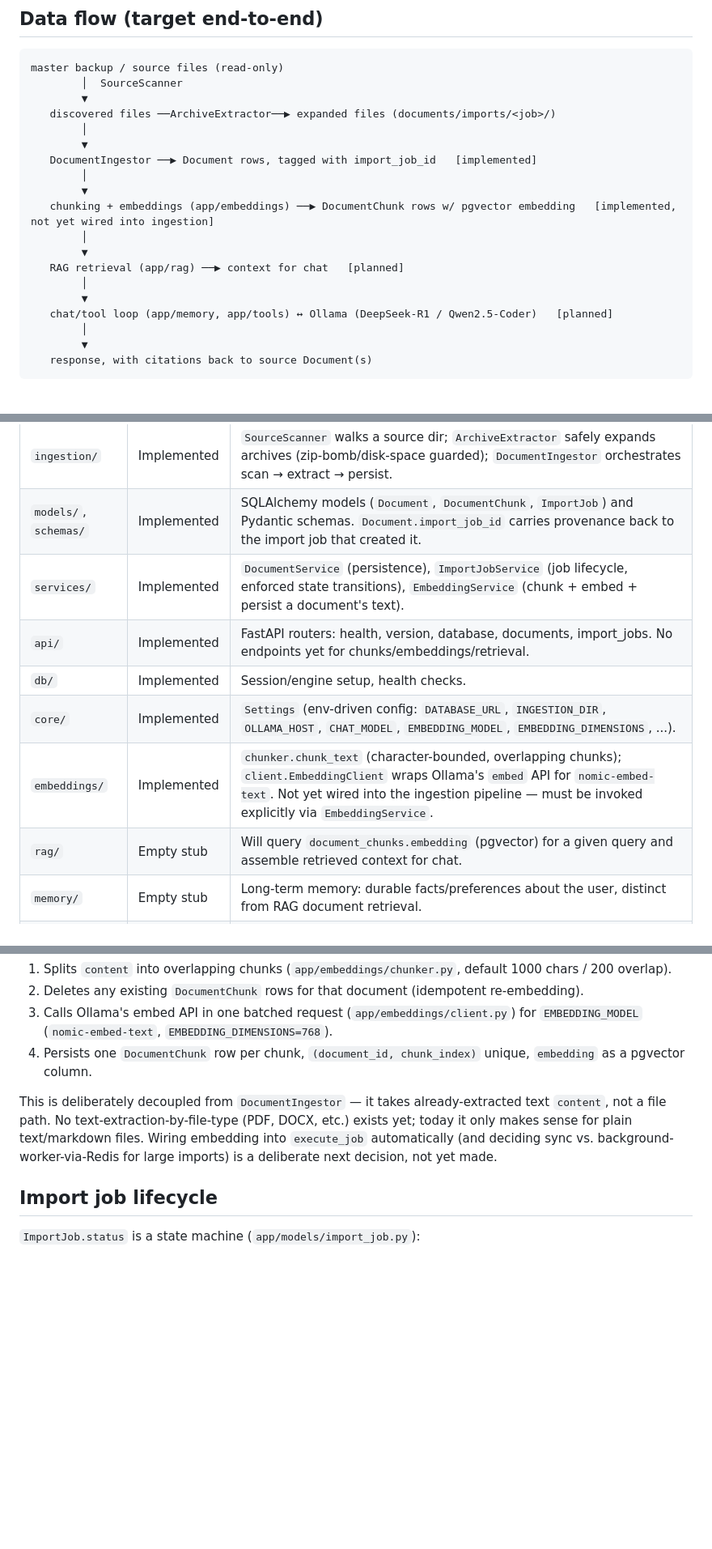
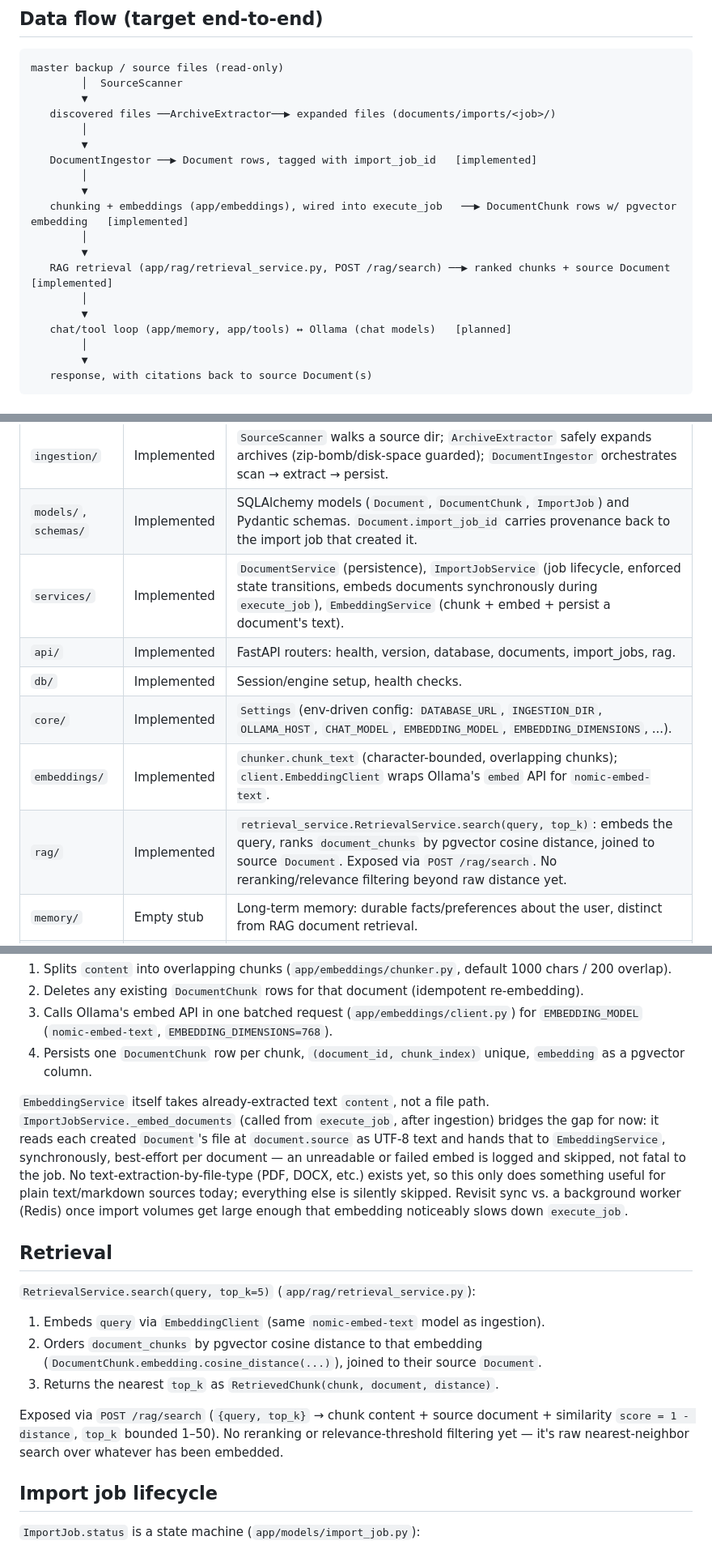
Before and after one commit to shrinivaspattar/AI_Brain, a Markdown page: docs/architecture/AI_Brain_Architecture.md, 3 parts joined by grey strips. Shown at 81% size. Drawn GitHub-style; blank space fills up the shorter version.

Commit message:
docs: mark retrieval (RAG) as implemented
Co-Authored-By: Claude Sonnet 5 <noreply@anthropic.com>

```diff
--- a/docs/architecture/AI_Brain_Architecture.md
+++ b/docs/architecture/AI_Brain_Architecture.md
@@ -30,13 +30,13 @@ master backup / source files (read-only)
    DocumentIngestor ──▶ Document rows, tagged with import_job_id   [implemented]
         │
         ▼
-   chunking + embeddings (app/embeddings) ──▶ DocumentChunk rows w/ pgvector embedding   [implemented, not yet wired into ingestion]
+   chunking + embeddings (app/embeddings), wired into execute_job   ──▶ DocumentChunk rows w/ pgvector embedding   [implemented]
         │
         ▼
-   RAG retrieval (app/rag) ──▶ context for chat   [planned]
+   RAG retrieval (app/rag/retrieval_service.py, POST /rag/search) ──▶ ranked chunks + source Document   [implemented]
         │
         ▼
-   chat/tool loop (app/memory, app/tools) ↔ Ollama (DeepSeek-R1 / Qwen2.5-Coder)   [planned]
+   chat/tool loop (app/memory, app/tools) ↔ Ollama (chat models)   [planned]
         │
         ▼
    response, with citations back to source Document(s)
@@ -48,12 +48,12 @@ master backup / source files (read-only)
 |---|---|---|
 | `ingestion/` | Implemented | `SourceScanner` walks a source dir; `ArchiveExtractor` safely expands archives (zip-bomb/disk-space guarded); `DocumentIngestor` orchestrates scan → extract → persist. |
 | `models/`, `schemas/` | Implemented | SQLAlchemy models (`Document`, `DocumentChunk`, `ImportJob`) and Pydantic schemas. `Document.import_job_id` carries provenance back to the import job that created it. |
-| `services/` | Implemented | `DocumentService` (persistence), `ImportJobService` (job lifecycle, enforced state transitions), `EmbeddingService` (chunk + embed + persist a document's text). |
-| `api/` | Implemented | FastAPI routers: health, version, database, documents, import_jobs. No endpoints yet for chunks/embeddings/retrieval. |
+| `services/` | Implemented | `DocumentService` (persistence), `ImportJobService` (job lifecycle, enforced state transitions, embeds documents synchronously during `execute_job`), `EmbeddingService` (chunk + embed + persist a document's text). |
+| `api/` | Implemented | FastAPI routers: health, version, database, documents, import_jobs, rag. |
 | `db/` | Implemented | Session/engine setup, health checks. |
 | `core/` | Implemented | `Settings` (env-driven config: `DATABASE_URL`, `INGESTION_DIR`, `OLLAMA_HOST`, `CHAT_MODEL`, `EMBEDDING_MODEL`, `EMBEDDING_DIMENSIONS`, ...). |
-| `embeddings/` | Implemented | `chunker.chunk_text` (character-bounded, overlapping chunks); `client.EmbeddingClient` wraps Ollama's `embed` API for `nomic-embed-text`. Not yet wired into the ingestion pipeline — must be invoked explicitly via `EmbeddingService`. |
-| `rag/` | Empty stub | Will query `document_chunks.embedding` (pgvector) for a given query and assemble retrieved context for chat. |
+| `embeddings/` | Implemented | `chunker.chunk_text` (character-bounded, overlapping chunks); `client.EmbeddingClient` wraps Ollama's `embed` API for `nomic-embed-text`. |
+| `rag/` | Implemented | `retrieval_service.RetrievalService.search(query, top_k)`: embeds the query, ranks `document_chunks` by pgvector cosine distance, joined to source `Document`. Exposed via `POST /rag/search`. No reranking/relevance filtering beyond raw distance yet. |
 | `memory/` | Empty stub | Long-term memory: durable facts/preferences about the user, distinct from RAG document retrieval. |
 | `tools/` | Empty stub | Tool-calling: lets the assistant act (run scripts, query local APIs, manipulate files) rather than only answer. |
 
@@ -64,7 +64,27 @@ master backup / source files (read-only)
 3. Calls Ollama's embed API in one batched request (`app/embeddings/client.py`) for `EMBEDDING_MODEL` (`nomic-embed-text`, `EMBEDDING_DIMENSIONS=768`).
 4. Persists one `DocumentChunk` row per chunk, `(document_id, chunk_index)` unique, `embedding` as a pgvector column.
 
-This is deliberately decoupled from `DocumentIngestor` — it takes already-extracted text `content`, not a file path. No text-extraction-by-file-type (PDF, DOCX, etc.) exists yet; today it only makes sense for plain text/markdown files. Wiring embedding into `execute_job` automatically (and deciding sync vs. background-worker-via-Redis for large imports) is a deliberate next decision, not yet made.
+`EmbeddingService` itself takes already-extracted text `content`, not a file
+path. `ImportJobService._embed_documents` (called from `execute_job`, after
+ingestion) bridges the gap for now: it reads each created `Document`'s file
+at `document.source` as UTF-8 text and hands that to `EmbeddingService`,
+synchronously, best-effort per document — an unreadable or failed embed is
+logged and skipped, not fatal to the job. No text-extraction-by-file-type
+(PDF, DOCX, etc.) exists yet, so this only does something useful for plain
+text/markdown sources today; everything else is silently skipped. Revisit
+sync vs. a background worker (Redis) once import volumes get large enough
+that embedding noticeably slows down `execute_job`.
+
+## Retrieval
+`RetrievalService.search(query, top_k=5)` (`app/rag/retrieval_service.py`):
+1. Embeds `query` via `EmbeddingClient` (same `nomic-embed-text` model as ingestion).
+2. Orders `document_chunks` by pgvector cosine distance to that embedding (`DocumentChunk.embedding.cosine_distance(...)`), joined to their source `Document`.
+3. Returns the nearest `top_k` as `RetrievedChunk(chunk, document, distance)`.
+
+Exposed via `POST /rag/search` (`{query, top_k}` → chunk content + source
+document + similarity `score = 1 - distance`, `top_k` bounded 1–50). No
+reranking or relevance-threshold filtering yet — it's raw nearest-neighbor
+search over whatever has been embedded.
 
 ## Import job lifecycle
 `ImportJob.status` is a state machine (`app/models/import_job.py`):
```
Also changed, not shown: docs/roadmap/Roadmap.md (+8 -2 lines).
